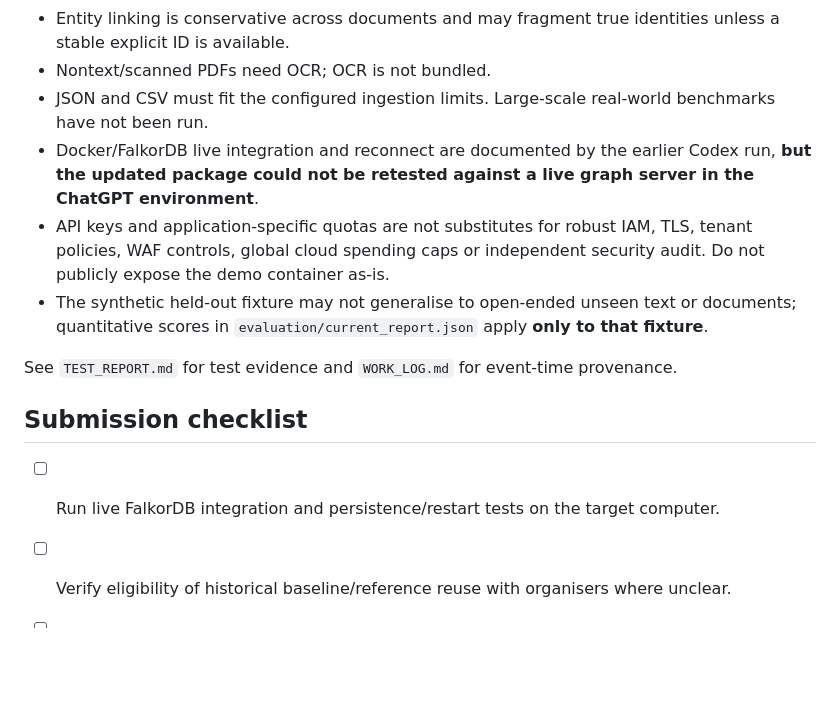
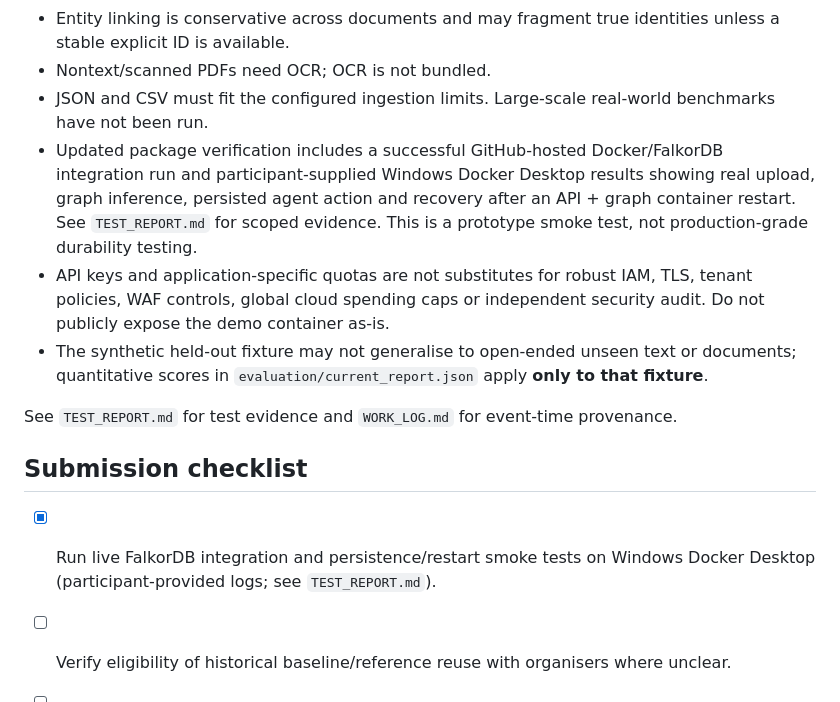
Before and after one commit to divyashy20-boop/graph-hacks-2026, a Markdown page: README.md, the part around the change. GitHub-like rendering; blank space fills up the shorter version.

Commit message:
docs: reflect independently green FalkorDB CI and participant restart persistence proof

```diff
--- a/README.md
+++ b/README.md
@@ -146,7 +146,7 @@ A source *asserting* a relationship is not independent truth verification. A con
 - Entity linking is conservative across documents and may fragment true identities unless a stable explicit ID is available.
 - Nontext/scanned PDFs need OCR; OCR is not bundled.
 - JSON and CSV must fit the configured ingestion limits. Large-scale real-world benchmarks have not been run.
-- Docker/FalkorDB live integration and reconnect are documented by the earlier Codex run, **but the updated package could not be retested against a live graph server in the ChatGPT environment**.
+- Updated package verification includes a successful GitHub-hosted Docker/FalkorDB integration run and participant-supplied Windows Docker Desktop results showing real upload, graph inference, persisted agent action and recovery after an API + graph container restart. See `TEST_REPORT.md` for scoped evidence. This is a prototype smoke test, not production-grade durability testing.
 - API keys and application-specific quotas are not substitutes for robust IAM, TLS, tenant policies, WAF controls, global cloud spending caps or independent security audit. Do not publicly expose the demo container as-is.
 - The synthetic held-out fixture may not generalise to open-ended unseen text or documents; quantitative scores in `evaluation/current_report.json` apply **only to that fixture**.
 
@@ -154,7 +154,7 @@ See `TEST_REPORT.md` for test evidence and `WORK_LOG.md` for event-time provenan
 
 ## Submission checklist
 
-- [ ] Run live FalkorDB integration and persistence/restart tests on the target computer.
+- [x] Run live FalkorDB integration and persistence/restart smoke tests on Windows Docker Desktop (participant-provided logs; see `TEST_REPORT.md`).
 - [ ] Verify eligibility of historical baseline/reference reuse with organisers where unclear.
 - [ ] Demonstrate incident graph + persisted investigation + evidence path.
 - [ ] Demonstrate second unrelated domain with the same code.
```
